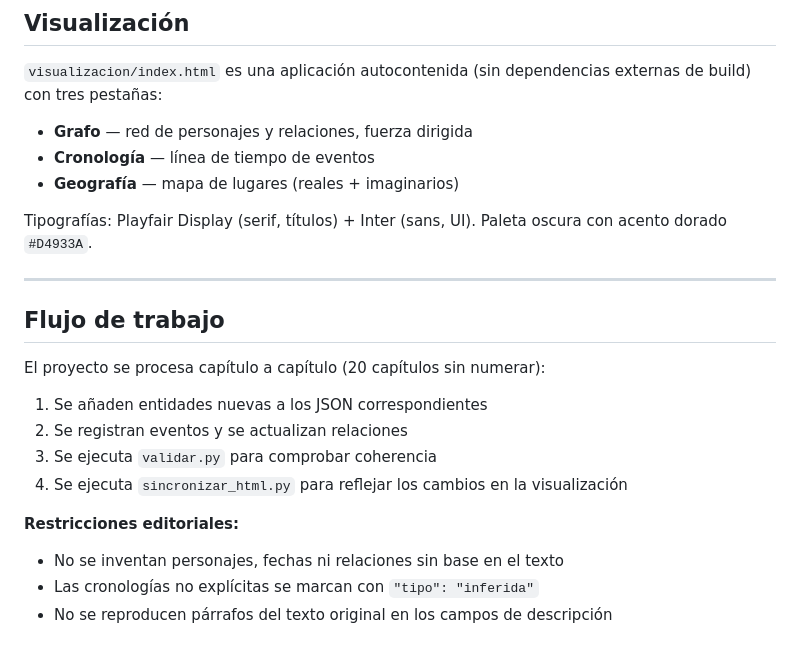
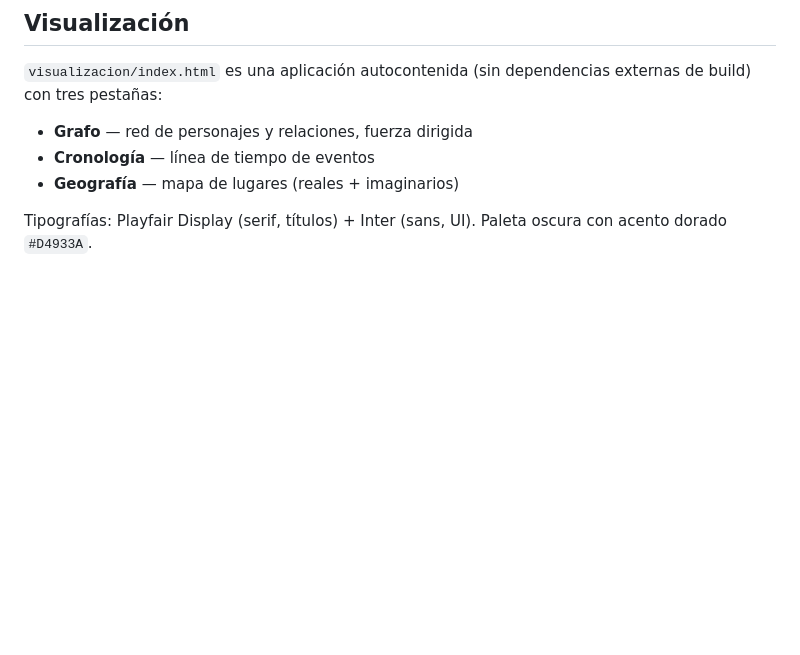
Before and after one commit to Juan4532/cien-anos-soledad, a Markdown page: README.md, the part around the change. GitHub-like rendering; blank space fills up the shorter version.

```diff
--- a/README.md
+++ b/README.md
@@ -153,19 +153,3 @@ python scripts/sincronizar_html.py
 - **Geografía** — mapa de lugares (reales + imaginarios)
 
 Tipografías: Playfair Display (serif, títulos) + Inter (sans, UI). Paleta oscura con acento dorado `#D4933A`.
-
----
-
-## Flujo de trabajo
-
-El proyecto se procesa capítulo a capítulo (20 capítulos sin numerar):
-
-1. Se añaden entidades nuevas a los JSON correspondientes
-2. Se registran eventos y se actualizan relaciones
-3. Se ejecuta `validar.py` para comprobar coherencia
-4. Se ejecuta `sincronizar_html.py` para reflejar los cambios en la visualización
-
-**Restricciones editoriales:**
-- No se inventan personajes, fechas ni relaciones sin base en el texto
-- Las cronologías no explícitas se marcan con `"tipo": "inferida"`
-- No se reproducen párrafos del texto original en los campos de descripción
```
